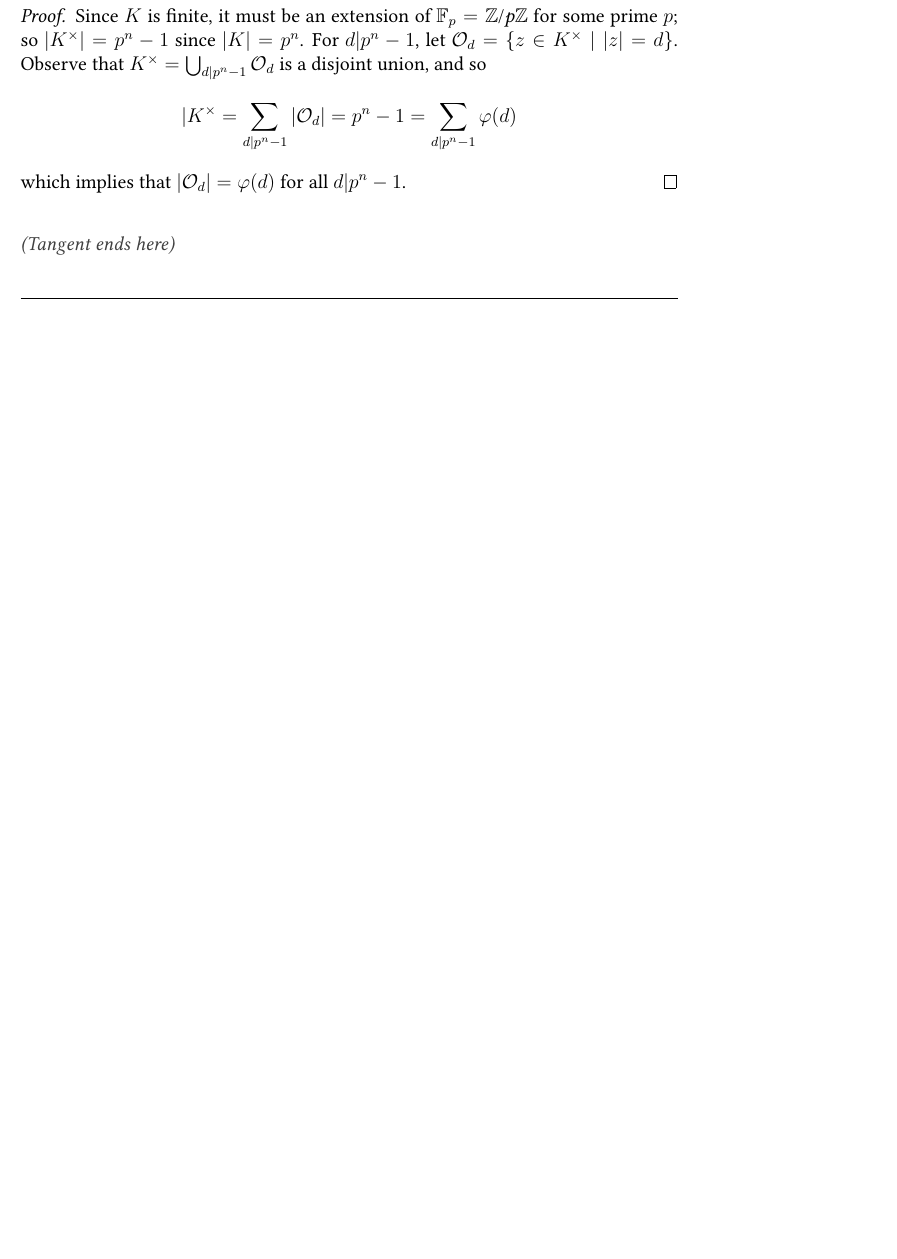
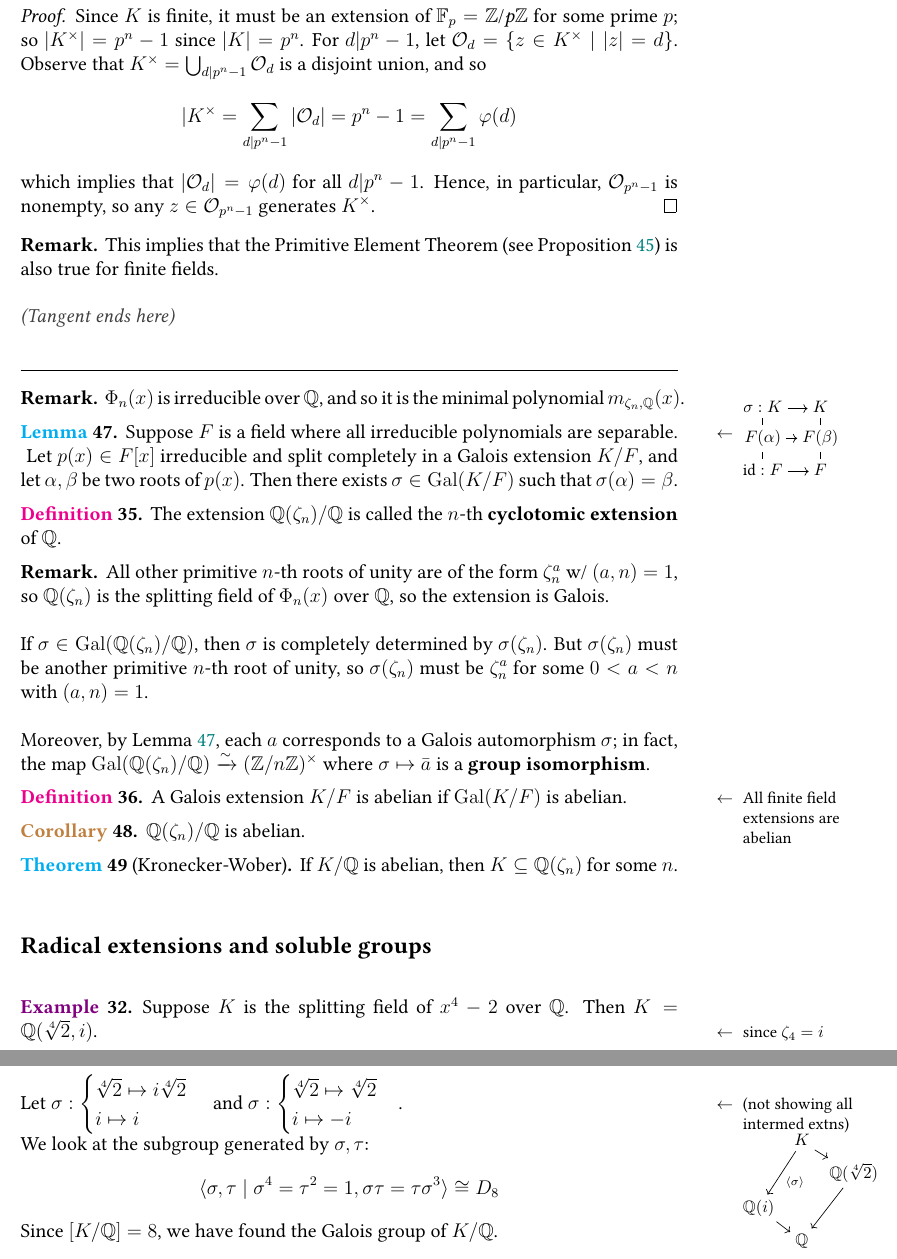
Before and after one commit to xh313/MATH172-galois-theory-notes, a LaTeX document (scribe.tex): part of page 31 of 31 before the commit and two parts of pages 31 and 32 of 32 after it, the two joined at a grey line, cut so that both start at the same text, the shorter picture padded with empty space. Compiled offline with pdfLaTeX.

Commit message:
20231109notes

```diff
--- a/scribe.tex
+++ b/scribe.tex
@@ -1086,9 +1087,72 @@ Properties: \begin{itemize}
     \rmk If $K$ is a finite field, then $K^{\times}=\genset{z}$.
     \begin{proof}
         Since $K$ is finite, it must be an extension of $\F_p=\znz{\textit{p}}$ for some prime $p$; so $|K^{\times}| = p^n-1$ since $|K|=p^n$. For $d|p^n-1$, let $\mathcal{O}_d=\{z\in K^{\times}\mid |z|=d\}$. Observe that $K^{\times}=\bigcup_{d|p^n-1}\mathcal{O}_d$ is a disjoint union, and so $$|K^{\times}=\sum_{d|p^n-1}|\mathcal{O}_d|=p^n-1=\sum_{d|p^n-1}\homo{d}$$
-        which implies that $|\mathcal{O}_d|=\homo{d}$ for all $d|p^n-1$.
+        which implies that $|\mathcal{O}_d|=\homo{d}$ for all $d|p^n-1$. Hence, in particular, $\mathcal{O}_{p^n-1}$ is nonempty, so any $z\in \mathcal{O}_{p^n-1}$ generates $K^{\times}$.
     \end{proof}
+
+    \rmk This implies that the Primitive Element Theorem (see \cref{prop:finite-galois-simple}) is also true for finite fields.
+
 }
 
+\rmk $\Phi _n(x)$ is irreducible over $\Q$, and so it is the minimal polynomial $m_{\zeta_n, \Q}(x)$.
+
+\lemma \label[lemma]{lemma:between-every-two-roots-exists-a-Galois-isomorphism}Suppose\sidenote{\begin{tikzcd}[ampersand replacement=\&,cramped,sep=tiny]
+	{\sigma: K} \& K \\
+	{F(\alpha)} \& {F(\beta)} \\
+	{\text{id}: F} \& F
+	\arrow[from=3-1, to=3-2]
+	\arrow[from=2-1, to=2-2]
+	\arrow[from=1-1, to=1-2]
+	\arrow[no head, from=1-1, to=2-1]
+	\arrow[no head, from=2-1, to=3-1]
+	\arrow[no head, from=1-2, to=2-2]
+	\arrow[no head, from=2-2, to=3-2]
+\end{tikzcd}} $F$ is a field where all irreducible polynomials are separable. \addlink{Between every two roots exists a Galois isomorphism}
+Let $p(x)\in F[x]$ irreducible and split completely in a Galois extension $K/F$, and let $\alpha,\beta$ be two roots of $p(x)$. Then there exists $\sigma\in \Gal(K/F)$ such that $\sigma(\alpha)=\beta$.
+
+\addlink{Cyclotomic extension}
+\defn The extension $\Q(\zeta_n)/\Q$ is called the $n$-th \textbf{cyclotomic extension} of $\Q$.
+\rmk{All other primitive $n$-th roots of unity are of the form $\zeta_n^a$ w/ $(a,n)=1$, so $\Q(\zeta_n)$ is the splitting field of $\Phi_n(x)$ over $\Q$, so the extension is Galois.}
+
+If $\sigma\in \Gal(\Q(\zeta_n)/\Q)$, then $\sigma$ is completely determined by $\sigma(\zeta_n)$. But $\sigma(\zeta_n)$ must be another primitive $n$-th root of unity, so $\sigma(\zeta_n)$ must be $\zeta_n^a$ for some $0<a<n$ with $(a,n)=1$.
+\addlink{Galois groups of cyclotomic fields are $\Z/n\Z$}
+
+Moreover, by \cref{lemma:between-every-two-roots-exists-a-Galois-isomorphism}, each $a$ corresponds to a Galois automorphism $\sigma$; in fact, the map $\Gal(\Q(\zeta_n)/\Q)\xrightarrow{\sim} (\Z/n\Z)^\times$ where $\sigma\mapsto \bar a$ is a \textbf{group isomorphism}.
+
+\addlink{Abelian Galois extension}
+\defn A Galois extension $K/F$ is abelian if $\Gal(K/F)$ is abelian.\sidenote{All finite field extensions are abelian}
+
+\begin{corollary}
+    $\Q(\zeta_n)/\Q$ is abelian.
+\end{corollary}
+
+\begin{theorem}[Kronecker-Wober]\addlink{All abelian extensions are conatined in cyclotomic extensions}
+    If $K/\Q$ is abelian, then $K\subseteq \Q(\zeta_n)$ for some $n$.
+\end{theorem}
+
+\subsection{Radical extensions and soluble groups}
+
+\eg Suppose $K$ is the splitting field of $x^4-2$ over $\Q$. Then $K=\Q(\sqrt[4]{2},i)$\sidenote{since $\zeta_4=i$}.
+
+Let\sidenote{{(not showing all intermed extns)}
+
+\begin{tikzcd}[ampersand replacement=\&,cramped, sep=tiny]
+	\& K \\
+	\&\& {\mathbb Q(\sqrt[4]2)} \\
+	{\mathbb Q(i)} \\
+	\& {\mathbb Q} \& {}
+	\arrow[from=3-1, to=4-2]
+	\arrow["\genset{\sigma}", from=1-2, to=3-1]
+	\arrow[from=1-2, to=2-3]
+	\arrow[from=2-3, to=4-2]
+\end{tikzcd}}
+$\sigma:\begin{cases}
+    \sqrt[4]2\mapsto i\sqrt[4]2\\
+    i\mapsto i
+\end{cases}$ and $\sigma:\begin{cases}
+    \sqrt[4]2\mapsto \sqrt[4]2\\
+    i\mapsto -i
+\end{cases}$. \\We look at the subgroup generated by $\sigma,\tau$: $$\genset{\sigma,\tau\mid \sigma^4=\tau^2=1, \sigma\tau=\tau\sigma^3}\cong D_8$$
+Since $[K/\Q]=8$, we have found the Galois group of $K/\Q$.
  %%%%%%%%%%%%%%%%%%%%%%%%%
 \end{document}
```
Also changed, not shown: scribe.pdf, scribe.tex (5 more changed lines).
